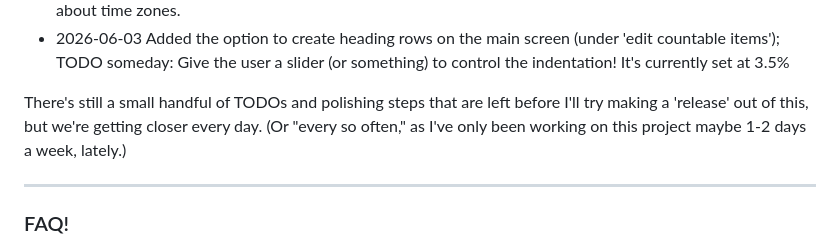
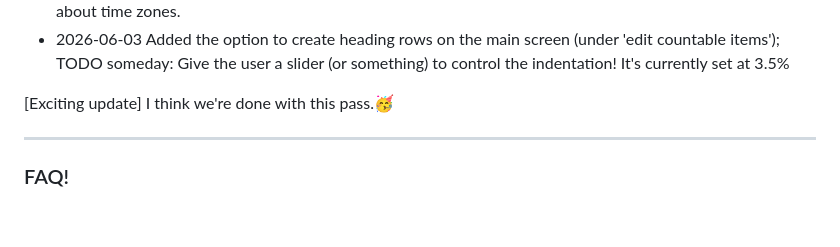
Before and after one commit to stevebrown0804/item_counter_standalone_app, a Markdown page: README.md, the part around the change. GitHub-like rendering; blank space fills up the shorter version.

```diff
--- a/README.md
+++ b/README.md
@@ -35,7 +35,7 @@ Phase 2, where I make the app more accessible to others
 * 2026-05-30 The 'new DB wizard' now works; so I'd say that the days of having to do any (DB-internal) manual configuration are behind us.  You're still gonna want to know (1) what you want to count and (2) the IANA name for your local time zone...or you can just leave it set to UTZ (aka GMT, I think) if you don't care about time zones.
 * 2026-06-03 Added the option to create heading rows on the main screen (under 'edit countable items'); TODO someday: Give the user a slider (or something) to control the indentation! It's currently set at 3.5%
 
-There's still a small handful of TODOs and polishing steps that are left before I'll try making a 'release' out of this, but we're getting closer every day.  (Or "every so often," as I've only been working on this project maybe 1-2 days a week, lately.)
+[Exciting update] I think we're done with this pass.🥳
 
 ---
 
```
